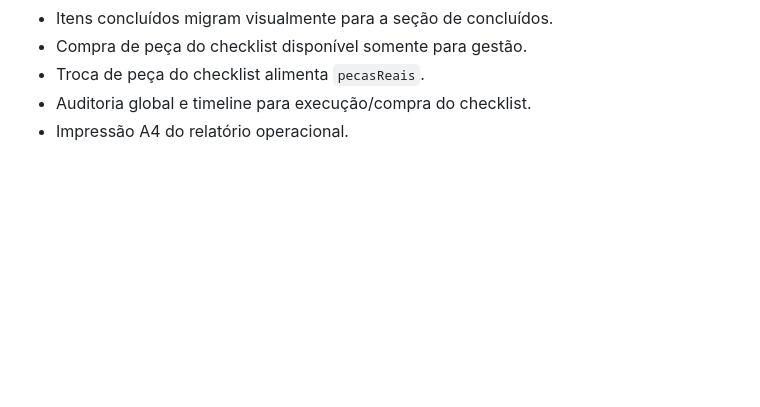
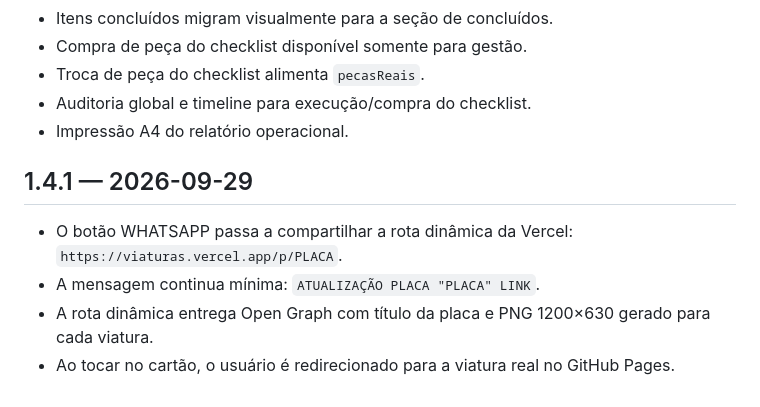
Before and after one commit to tsvalencio-IA/CENTRAL-VIATURAS, a Markdown page: CHANGELOG.md, the part around the change. GitHub-like rendering; blank space fills up the shorter version.

Commit message:
Central V1.4.1: atualiza CHANGELOG.md

```diff
--- a/CHANGELOG.md
+++ b/CHANGELOG.md
@@ -87,3 +87,11 @@
 - Troca de peça do checklist alimenta `pecasReais`.
 - Auditoria global e timeline para execução/compra do checklist.
 - Impressão A4 do relatório operacional.
+
+
+## 1.4.1 — 2026-09-29
+
+- O botão WHATSAPP passa a compartilhar a rota dinâmica da Vercel: `https://viaturas.vercel.app/p/PLACA`.
+- A mensagem continua mínima: `ATUALIZAÇÃO PLACA "PLACA" LINK`.
+- A rota dinâmica entrega Open Graph com título da placa e PNG 1200×630 gerado para cada viatura.
+- Ao tocar no cartão, o usuário é redirecionado para a viatura real no GitHub Pages.
```
